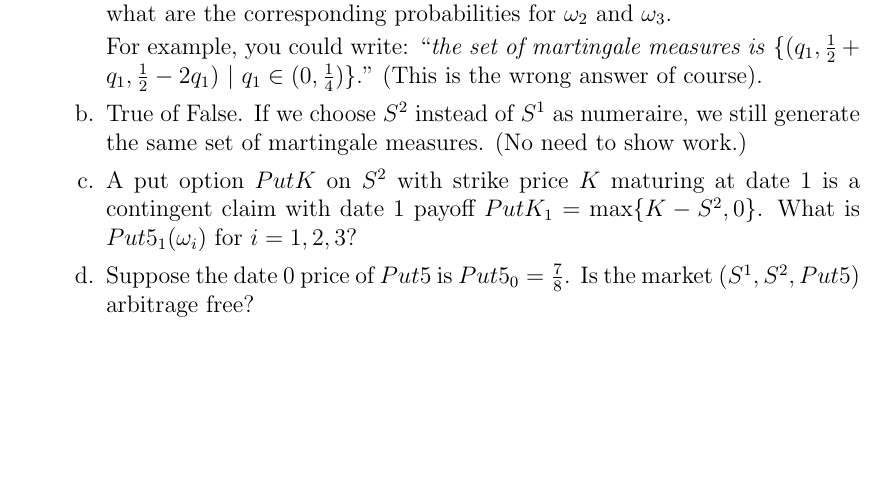
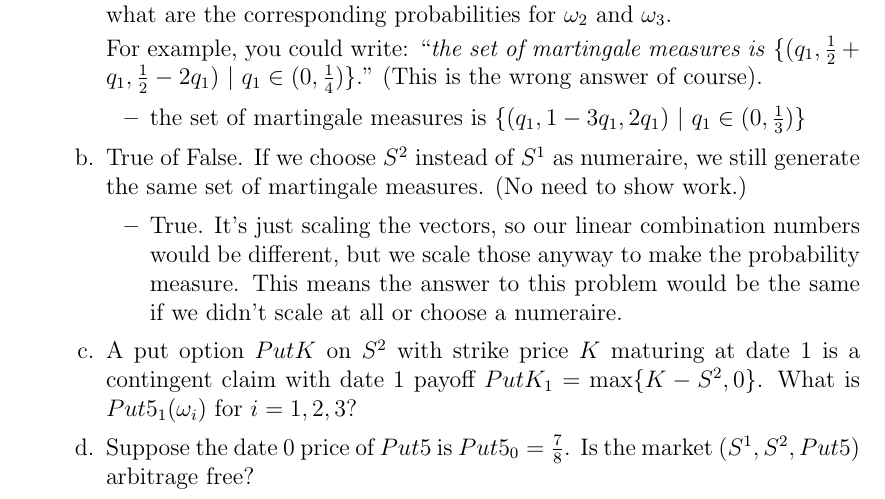
Before and after one commit to Callmebyyourname1992/E780, a LaTeX problem sheet (HW3.tex): part of page 2 of 4, cut so that both start at the same text, the shorter picture padded with empty space. Compiled offline with pdfLaTeX.

Commit message:
did a and b of prob 2(5)

```diff
--- a/HW3.tex
+++ b/HW3.tex
@@ -227,6 +227,10 @@ As in the book, denote the two assets by $S^1$ and $S^2$.
 
   For example, you could write: ``\textit{the set of martingale measures is} $\{(q_1, \frac{1}{2} + q_1, \frac{1}{2} - 2 q_1)\ \vert\ q_1 \in (0, \frac{1}{4})\}$." (This is the wrong answer of course).
 
+\begin{itemize}
+    \item the set of martingale measures is $\{(q_1, 1-  3q_1, 2q_1)\ \vert\ q_1 \in (0, \frac{1}{3})\}$
+\end{itemize}
+
 \begin{comment}
   \textit{Solution}: The normalized market is
   \begin{align*}
@@ -241,6 +245,9 @@ As in the book, denote the two assets by $S^1$ and $S^2$.
 \end{comment}
 
   \item[b.] True of False. If we choose $S^2$ instead of $S^1$ as numeraire, we still generate the same set of martingale measures. (No need to show work.)
+  \begin{itemize}
+      \item True. It's just scaling the vectors, so our linear combination numbers would be different, but we scale those anyway to make the probability measure. This means the answer to this problem would be the same if we didn't scale at all or choose a numeraire.
+  \end{itemize}
 
 \begin{comment}
   \textit{Solution}: False. The normalized market with $S^2$ as numeraire is
```
